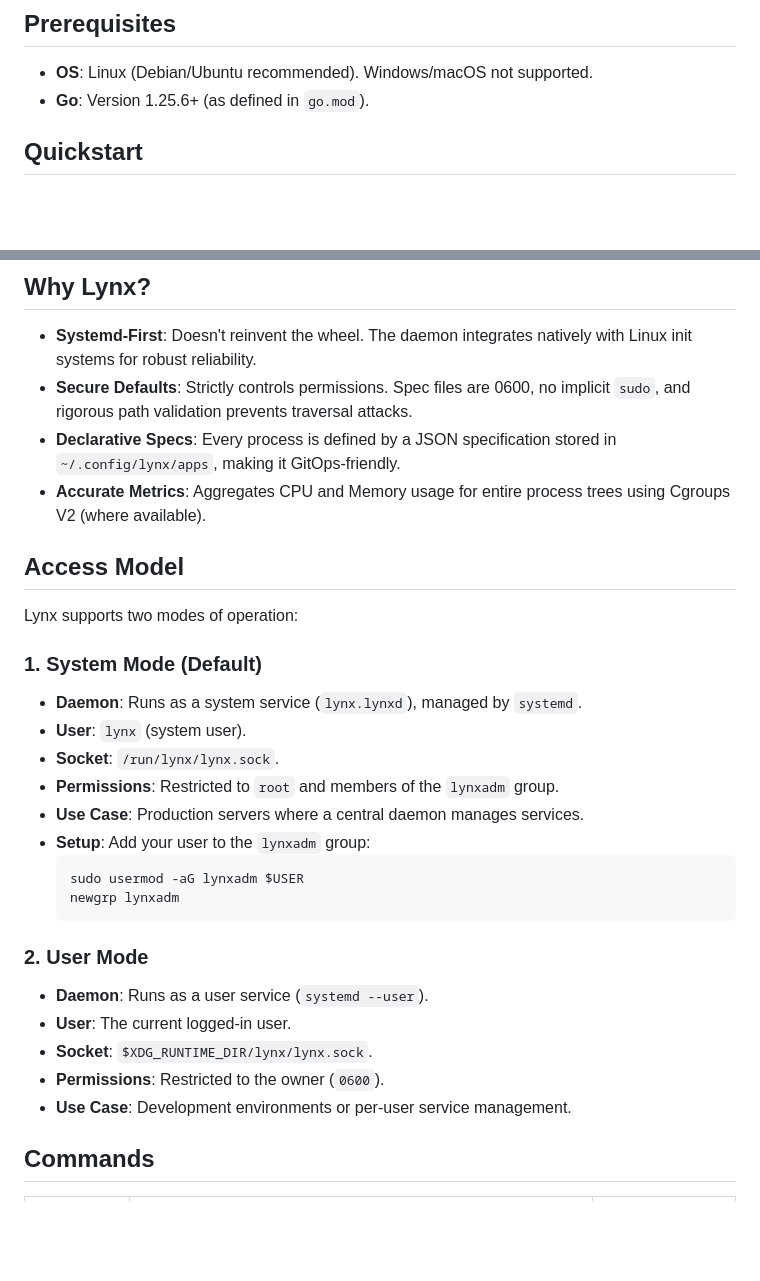
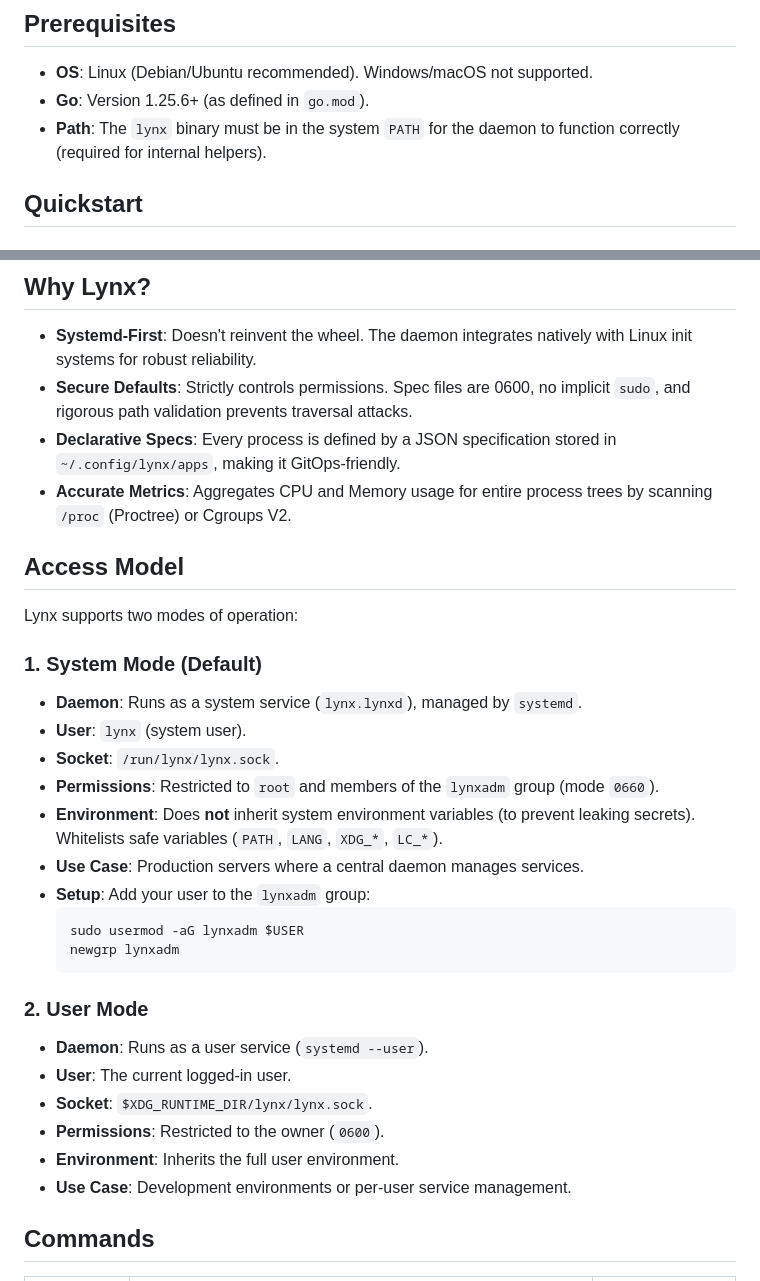
Before and after one commit to Glyndor/unitpm, a Markdown page: README.md, 2 parts joined by grey strips. Rendered like a GitHub page; blank space fills up the shorter version.

Commit message:
docs: document behavior (env, metrics, socket perms, execenv)

````diff
--- a/README.md
+++ b/README.md
@@ -8,6 +8,7 @@ Lynx is a lightweight, secure alternative to PM2 or Supervisor, designed specifi
 
 *   **OS**: Linux (Debian/Ubuntu recommended). Windows/macOS not supported.
 *   **Go**: Version 1.25.6+ (as defined in `go.mod`).
+*   **Path**: The `lynx` binary must be in the system `PATH` for the daemon to function correctly (required for internal helpers).
 
 ## Quickstart
 
@@ -79,7 +80,7 @@ journalctl -u lynx.lynxd -f
 *   **Systemd-First**: Doesn't reinvent the wheel. The daemon integrates natively with Linux init systems for robust reliability.
 *   **Secure Defaults**: Strictly controls permissions. Spec files are 0600, no implicit `sudo`, and rigorous path validation prevents traversal attacks.
 *   **Declarative Specs**: Every process is defined by a JSON specification stored in `~/.config/lynx/apps`, making it GitOps-friendly.
-*   **Accurate Metrics**: Aggregates CPU and Memory usage for entire process trees using Cgroups V2 (where available).
+*   **Accurate Metrics**: Aggregates CPU and Memory usage for entire process trees by scanning `/proc` (Proctree) or Cgroups V2.
 
 ## Access Model
 
@@ -89,7 +90,8 @@ Lynx supports two modes of operation:
 - **Daemon**: Runs as a system service (`lynx.lynxd`), managed by `systemd`.
 - **User**: `lynx` (system user).
 - **Socket**: `/run/lynx/lynx.sock`.
-- **Permissions**: Restricted to `root` and members of the `lynxadm` group.
+- **Permissions**: Restricted to `root` and members of the `lynxadm` group (mode `0660`).
+- **Environment**: Does **not** inherit system environment variables (to prevent leaking secrets). Whitelists safe variables (`PATH`, `LANG`, `XDG_*`, `LC_*`).
 - **Use Case**: Production servers where a central daemon manages services.
 - **Setup**: Add your user to the `lynxadm` group:
   ```bash
@@ -102,6 +104,7 @@ Lynx supports two modes of operation:
 - **User**: The current logged-in user.
 - **Socket**: `$XDG_RUNTIME_DIR/lynx/lynx.sock`.
 - **Permissions**: Restricted to the owner (`0600`).
+- **Environment**: Inherits the full user environment.
 - **Use Case**: Development environments or per-user service management.
 
 ## Commands
````
Also changed, not shown: docs/commands/start.md (+83 -0 lines).
